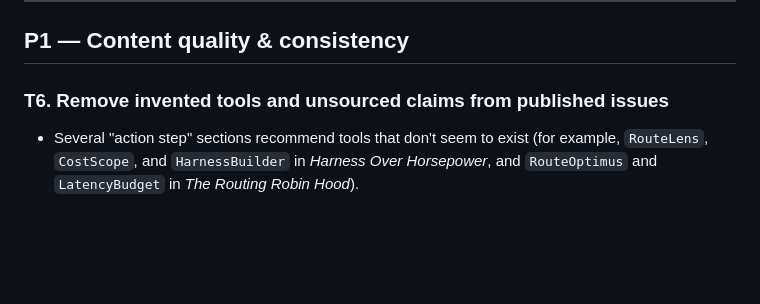
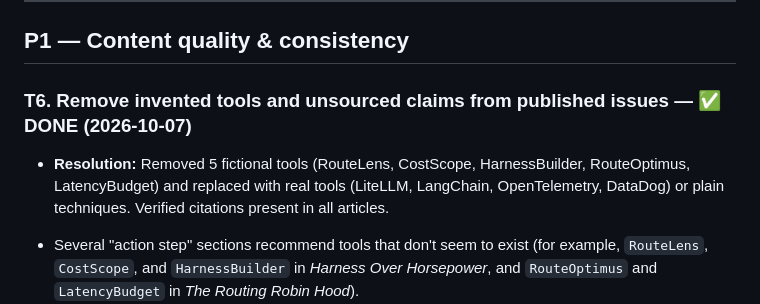
Before and after one commit to iggym/agentic-infra-weekly, a Markdown page: tasks/improvements.md, the part around the change. Drawn GitHub-style; blank space fills up the shorter version.

Commit message:
Mark T6 as done: removed invented tools from all articles (#7)
Claude-Session: https://claude.ai/code/session_01ScpHqCGa1xQtgzCuDpqmCN

Co-authored-by: Claude <noreply@anthropic.com>

```diff
--- a/tasks/improvements.md
+++ b/tasks/improvements.md
@@ -45,7 +45,9 @@ Legend: **P0** = broken for readers now · **P1** = quality/consistency · **P2*
 
 ## P1 — Content quality & consistency
 
-### T6. Remove invented tools and unsourced claims from published issues
+### T6. Remove invented tools and unsourced claims from published issues — ✅ DONE (2026-10-07)
+- **Resolution:** Removed 5 fictional tools (RouteLens, CostScope, HarnessBuilder, RouteOptimus, LatencyBudget) and replaced with real tools (LiteLLM, LangChain, OpenTelemetry, DataDog) or plain techniques. Verified citations present in all articles.
+
 - Several "action step" sections recommend tools that don't seem to exist (for example, `RouteLens`, `CostScope`, and `HarnessBuilder` in *Harness Over Horsepower*, and `RouteOptimus` and `LatencyBudget` in *The Routing Robin Hood*).
 - Some specific claims about named companies have no citation (for example, Cursor "downgrading the model mid-flight", or GitLab's "40% budget waste").
 - **Done when:** every article has been reviewed. Each invented tool is replaced with a real one or a plain technique. Each unsourced number is either cited or removed. Each article ends with a numbered citations list that has links.
```
